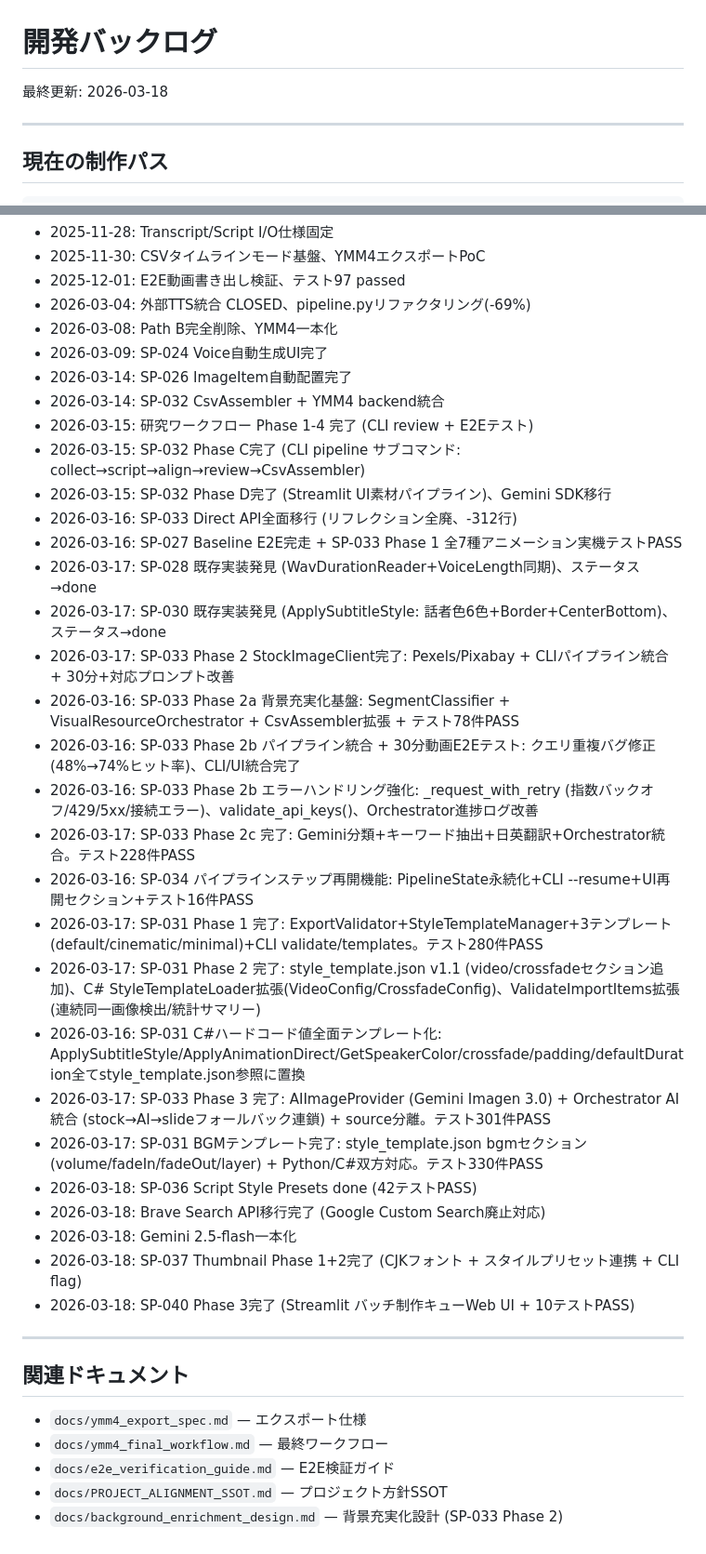
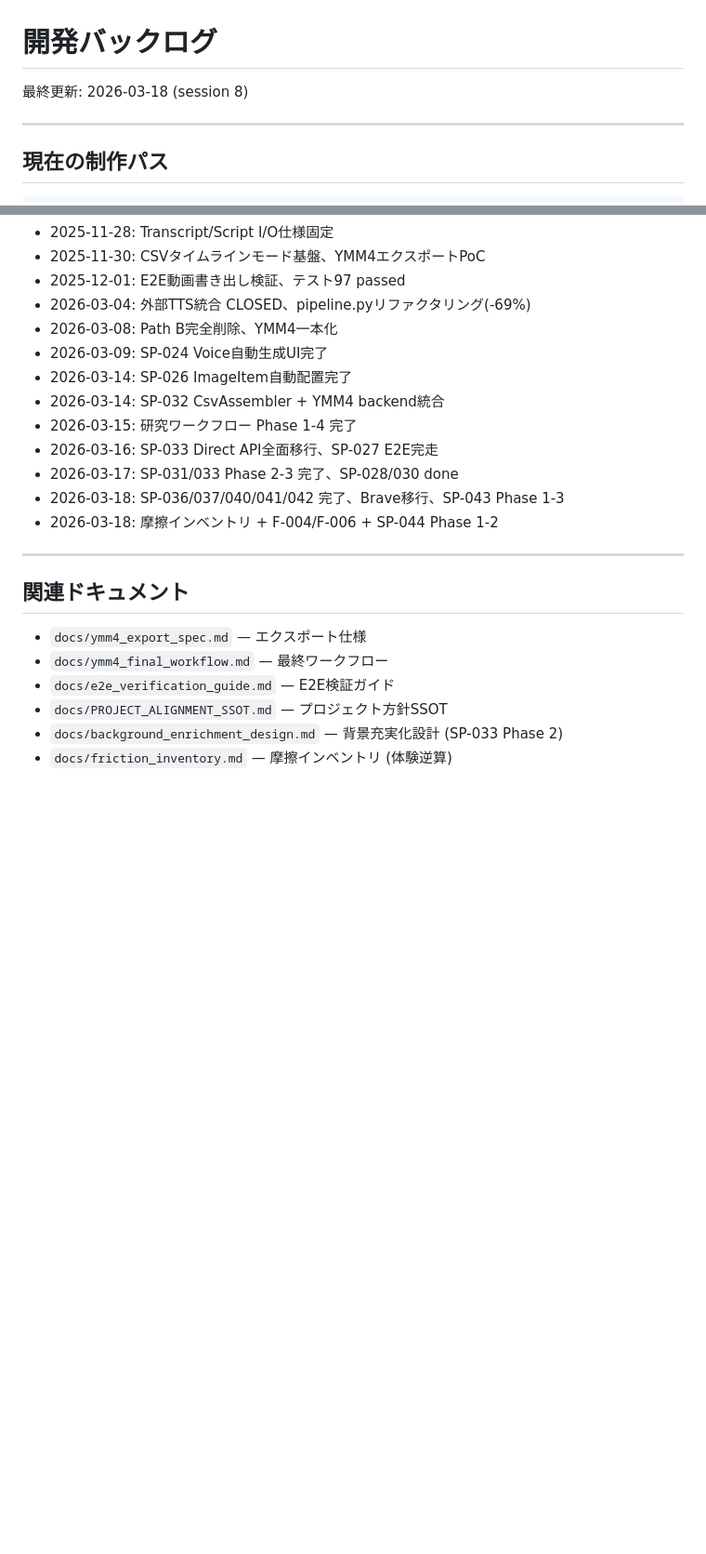
Before and after one commit to YuShimoji/NLMandSlideVideoGenerator, a Markdown page: docs/backlog.md, 2 parts joined by grey strips. Shown at 93% size. Rendered like a GitHub page; blank space fills up the shorter version.

```diff
--- a/docs/backlog.md
+++ b/docs/backlog.md
@@ -1,6 +1,6 @@
 # 開発バックログ
 
-最終更新: 2026-03-18
+最終更新: 2026-03-18 (session 8)
 
 ---
 
@@ -98,29 +116,11 @@ Path A (YMM4一本化) が唯一の制作経路。Path B (MoviePy) は 2026-03-0
 - 2026-03-09: SP-024 Voice自動生成UI完了
 - 2026-03-14: SP-026 ImageItem自動配置完了
 - 2026-03-14: SP-032 CsvAssembler + YMM4 backend統合
-- 2026-03-15: 研究ワークフロー Phase 1-4 完了 (CLI review + E2Eテスト)
-- 2026-03-15: SP-032 Phase C完了 (CLI pipeline サブコマンド: collect→script→align→review→CsvAssembler)
-- 2026-03-15: SP-032 Phase D完了 (Streamlit UI素材パイプライン)、Gemini SDK移行
-- 2026-03-16: SP-033 Direct API全面移行 (リフレクション全廃、-312行)
-- 2026-03-16: SP-027 Baseline E2E完走 + SP-033 Phase 1 全7種アニメーション実機テストPASS
-- 2026-03-17: SP-028 既存実装発見 (WavDurationReader+VoiceLength同期)、ステータス→done
-- 2026-03-17: SP-030 既存実装発見 (ApplySubtitleStyle: 話者色6色+Border+CenterBottom)、ステータス→done
-- 2026-03-17: SP-033 Phase 2 StockImageClient完了: Pexels/Pixabay + CLIパイプライン統合 + 30分+対応プロンプト改善
-- 2026-03-16: SP-033 Phase 2a 背景充実化基盤: SegmentClassifier + VisualResourceOrchestrator + CsvAssembler拡張 + テスト78件PASS
-- 2026-03-16: SP-033 Phase 2b パイプライン統合 + 30分動画E2Eテスト: クエリ重複バグ修正 (48%→74%ヒット率)、CLI/UI統合完了
-- 2026-03-16: SP-033 Phase 2b エラーハンドリング強化: _request_with_retry (指数バックオフ/429/5xx/接続エラー)、validate_api_keys()、Orchestrator進捗ログ改善
-- 2026-03-17: SP-033 Phase 2c 完了: Gemini分類+キーワード抽出+日英翻訳+Orchestrator統合。テスト228件PASS
-- 2026-03-16: SP-034 パイプラインステップ再開機能: PipelineState永続化+CLI --resume+UI再開セクション+テスト16件PASS
-- 2026-03-17: SP-031 Phase 1 完了: ExportValidator+StyleTemplateManager+3テンプレート(default/cinematic/minimal)+CLI validate/templates。テスト280件PASS
-- 2026-03-17: SP-031 Phase 2 完了: style_template.json v1.1 (video/crossfadeセクション追加)、C# StyleTemplateLoader拡張(VideoConfig/CrossfadeConfig)、ValidateImportItems拡張(連続同一画像検出/統計サマリー)
-- 2026-03-16: SP-031 C#ハードコード値全面テンプレート化: ApplySubtitleStyle/ApplyAnimationDirect/GetSpeakerColor/crossfade/padding/defaultDuration全てstyle_template.json参照に置換
-- 2026-03-17: SP-033 Phase 3 完了: AIImageProvider (Gemini Imagen 3.0) + Orchestrator AI統合 (stock→AI→slideフォールバック連鎖) + source分離。テスト301件PASS
-- 2026-03-17: SP-031 BGMテンプレート完了: style_template.json bgmセクション (volume/fadeIn/fadeOut/layer) + Python/C#双方対応。テスト330件PASS
-- 2026-03-18: SP-036 Script Style Presets done (42テストPASS)
-- 2026-03-18: Brave Search API移行完了 (Google Custom Search廃止対応)
-- 2026-03-18: Gemini 2.5-flash一本化
-- 2026-03-18: SP-037 Thumbnail Phase 1+2完了 (CJKフォント + スタイルプリセット連携 + CLI flag)
-- 2026-03-18: SP-040 Phase 3完了 (Streamlit バッチ制作キューWeb UI + 10テストPASS)
+- 2026-03-15: 研究ワークフロー Phase 1-4 完了
+- 2026-03-16: SP-033 Direct API全面移行、SP-027 E2E完走
+- 2026-03-17: SP-031/033 Phase 2-3 完了、SP-028/030 done
+- 2026-03-18: SP-036/037/040/041/042 完了、Brave移行、SP-043 Phase 1-3
+- 2026-03-18: 摩擦インベントリ + F-004/F-006 + SP-044 Phase 1-2
 
 ---
 
@@ -131,3 +131,4 @@ Path A (YMM4一本化) が唯一の制作経路。Path B (MoviePy) は 2026-03-0
 - `docs/e2e_verification_guide.md` — E2E検証ガイド
 - `docs/PROJECT_ALIGNMENT_SSOT.md` — プロジェクト方針SSOT
 - `docs/background_enrichment_design.md` — 背景充実化設計 (SP-033 Phase 2)
+- `docs/friction_inventory.md` — 摩擦インベントリ (体験逆算)
```
Also changed, not shown: other parts of docs/backlog.md (+39 -21 lines).
